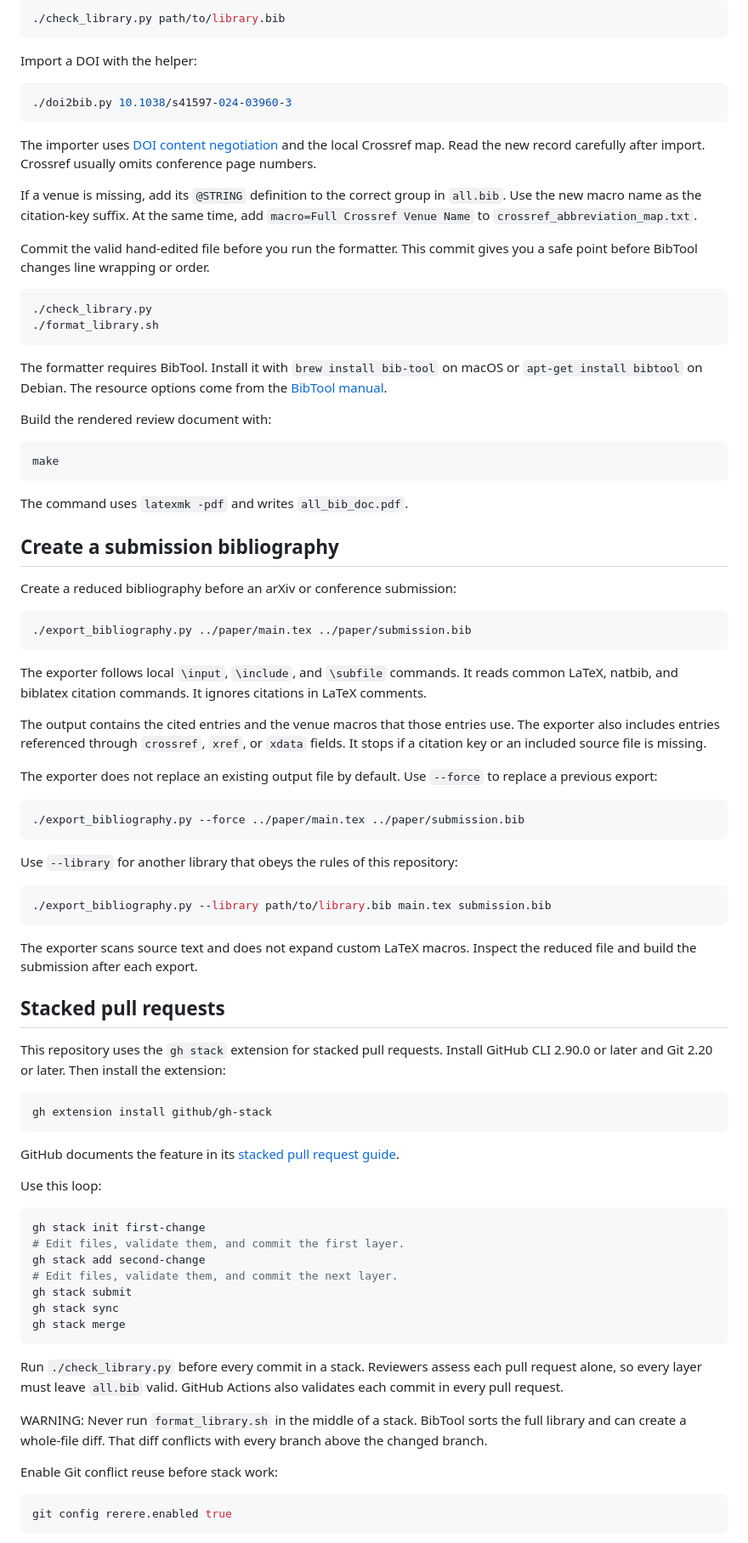
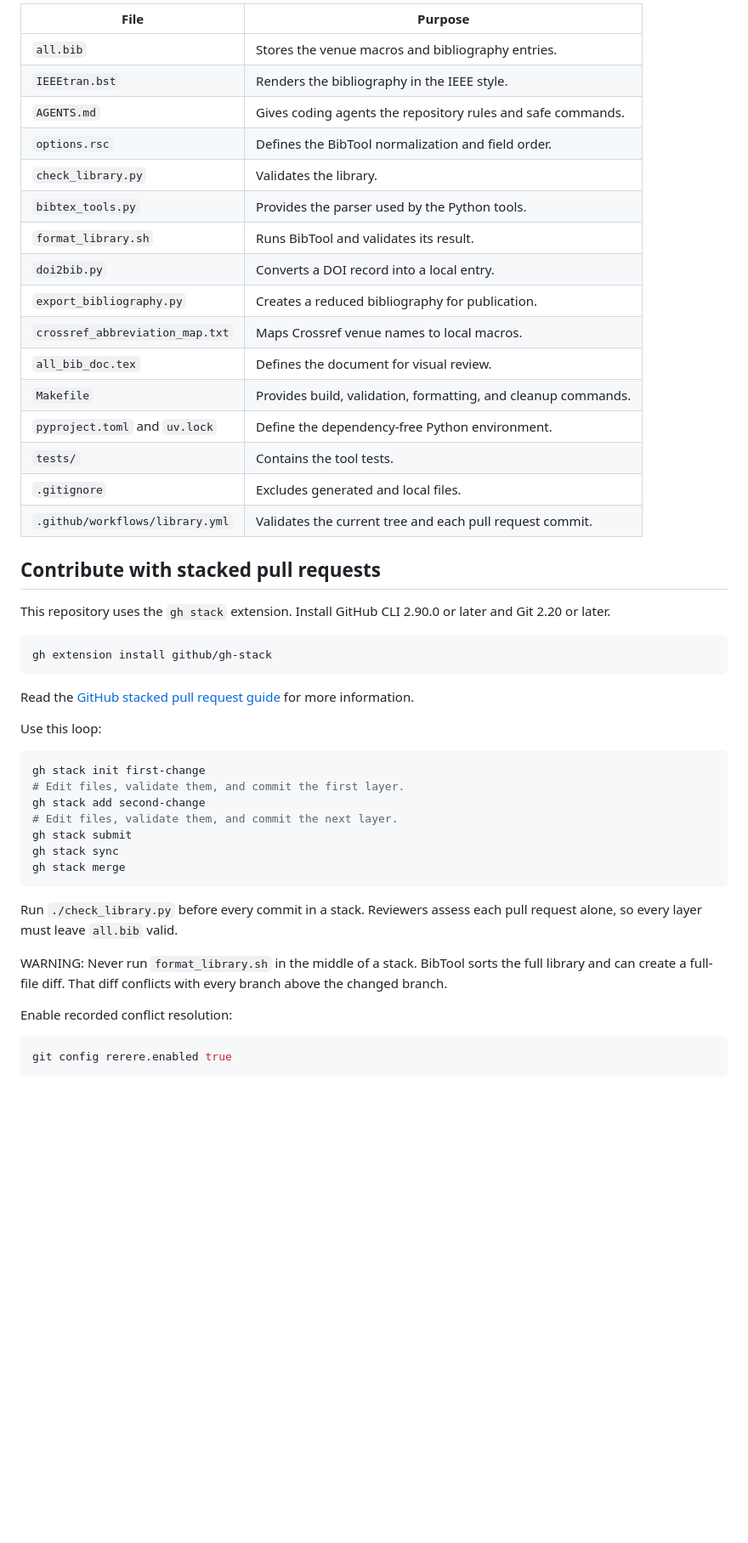
Before and after one commit to TimoStoff/tslm_bib, a Markdown page: README.md, the part around one of its changes. Shown at 85% size. Rendered like a GitHub page; blank space fills up the shorter version.

````diff
--- a/README.md
+++ b/README.md
@@ -136,85 +188,33 @@ If you need to validate another file, pass its path:
 
-```sh
-./check_library.py path/to/library.bib
-```
+| File | Purpose |
+| --- | --- |
+| `all.bib` | Stores the venue macros and bibliography entries. |
+| `IEEEtran.bst` | Renders the bibliography in the IEEE style. |
+| `AGENTS.md` | Gives coding agents the repository rules and safe commands. |
+| `options.rsc` | Defines the BibTool normalization and field order. |
+| `check_library.py` | Validates the library. |
+| `bibtex_tools.py` | Provides the parser used by the Python tools. |
+| `format_library.sh` | Runs BibTool and validates its result. |
+| `doi2bib.py` | Converts a DOI record into a local entry. |
+| `export_bibliography.py` | Creates a reduced bibliography for publication. |
+| `crossref_abbreviation_map.txt` | Maps Crossref venue names to local macros. |
+| `all_bib_doc.tex` | Defines the document for visual review. |
+| `Makefile` | Provides build, validation, formatting, and cleanup commands. |
+| `pyproject.toml` and `uv.lock` | Define the dependency-free Python environment. |
+| `tests/` | Contains the tool tests. |
+| `.gitignore` | Excludes generated and local files. |
+| `.github/workflows/library.yml` | Validates the current tree and each pull request commit. |
 
-Import a DOI with the helper:
+## Contribute with stacked pull requests
 
-```sh
-./doi2bib.py 10.1038/s41597-024-03960-3
-```
-
-The importer uses [DOI content negotiation](https://www.crossref.org/documentation/retrieve-metadata/content-negotiation/) and the local Crossref map.
-Read the new record carefully after import.
-Crossref usually omits conference page numbers.
-
-If a venue is missing, add its `@STRING` definition to the correct group in `all.bib`.
-Use the new macro name as the citation-key suffix.
-At the same time, add `macro=Full Crossref Venue Name` to `crossref_abbreviation_map.txt`.
-
-Commit the valid hand-edited file before you run the formatter.
-This commit gives you a safe point before BibTool changes line wrapping or order.
-
-```sh
-./check_library.py
-./format_library.sh
-```
-
-The formatter requires BibTool.
-Install it with `brew install bib-tool` on macOS or `apt-get install bibtool` on Debian.
-The resource options come from the [BibTool manual](https://ctan.org/pkg/bibtool).
-
-Build the rendered review document with:
-
-```sh
-make
-```
-
-The command uses `latexmk -pdf` and writes `all_bib_doc.pdf`.
-
-## Create a submission bibliography
-
-Create a reduced bibliography before an arXiv or conference submission:
-
-```sh
-./export_bibliography.py ../paper/main.tex ../paper/submission.bib
-```
-
-The exporter follows local `\input`, `\include`, and `\subfile` commands.
-It reads common LaTeX, natbib, and biblatex citation commands.
-It ignores citations in LaTeX comments.
-
-The output contains the cited entries and the venue macros that those entries use.
-The exporter also includes entries referenced through `crossref`, `xref`, or `xdata` fields.
-It stops if a citation key or an included source file is missing.
-
-The exporter does not replace an existing output file by default.
-Use `--force` to replace a previous export:
-
-```sh
-./export_bibliography.py --force ../paper/main.tex ../paper/submission.bib
-```
-
-Use `--library` for another library that obeys the rules of this repository:
-
-```sh
-./export_bibliography.py --library path/to/library.bib main.tex submission.bib
-```
-
-The exporter scans source text and does not expand custom LaTeX macros.
-Inspect the reduced file and build the submission after each export.
-
-## Stacked pull requests
-
-This repository uses the `gh stack` extension for stacked pull requests.
+This repository uses the `gh stack` extension.
 Install GitHub CLI 2.90.0 or later and Git 2.20 or later.
-Then install the extension:
 
 ```sh
 gh extension install github/gh-stack
 ```
 
-GitHub documents the feature in its [stacked pull request guide](https://docs.github.com/en/pull-requests/how-tos/stacked-pull-requests).
+Read the [GitHub stacked pull request guide](https://docs.github.com/en/pull-requests/how-tos/stacked-pull-requests) for more information.
 
 Use this loop:
 
@@ -230,13 +230,12 @@ gh stack merge
 
 Run `./check_library.py` before every commit in a stack.
 Reviewers assess each pull request alone, so every layer must leave `all.bib` valid.
-GitHub Actions also validates each commit in every pull request.
 
 WARNING: Never run `format_library.sh` in the middle of a stack.
-BibTool sorts the full library and can create a whole-file diff.
+BibTool sorts the full library and can create a full-file diff.
 That diff conflicts with every branch above the changed branch.
 
-Enable Git conflict reuse before stack work:
+Enable recorded conflict resolution:
 
 ```sh
 git config rerere.enabled true
````
Also changed, not shown: other parts of README.md (+105 -53 lines).
